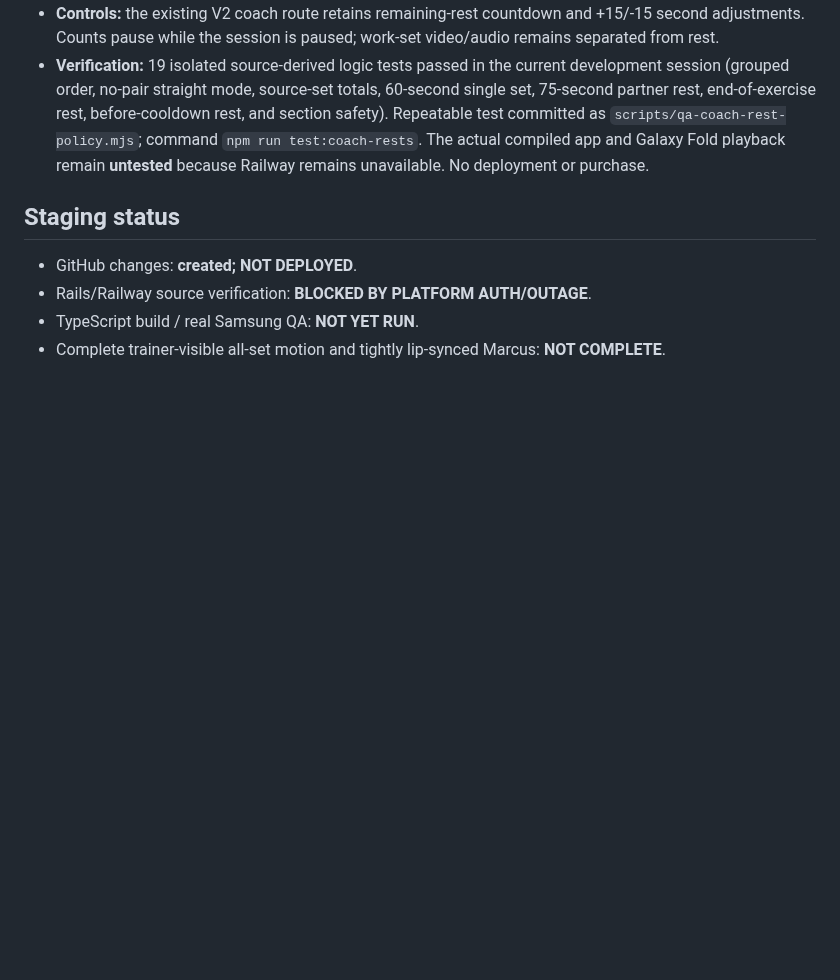
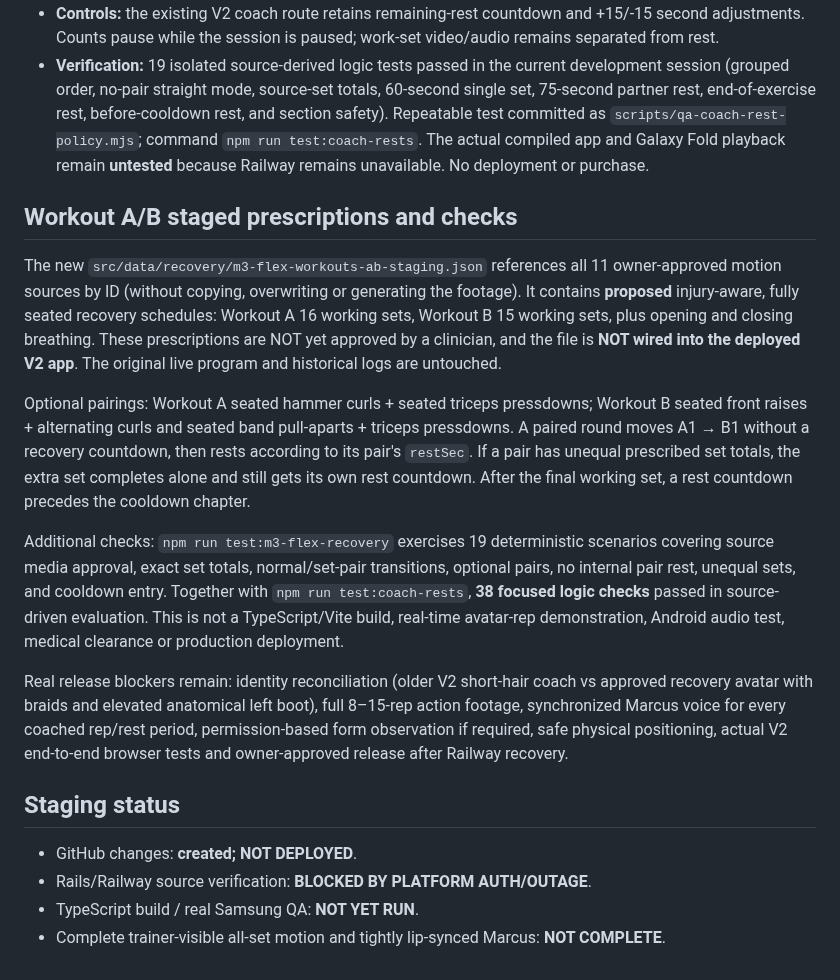
Before and after one commit to moorew3/m3-coach-pwa, a Markdown page: docs/M3-FLEX-V2-OUTAGE-SAFE-INTEGRATION-2026-10-22.md, the part around the change. GitHub-like rendering; blank space fills up the shorter version.

Commit message:
Document 38 reviewed rest/recovery logic checks and proposed non-deployed seated Workout A/B staging

```diff
--- a/docs/M3-FLEX-V2-OUTAGE-SAFE-INTEGRATION-2026-10-22.md
+++ b/docs/M3-FLEX-V2-OUTAGE-SAFE-INTEGRATION-2026-10-22.md
@@ -84,6 +84,16 @@ The original V2 plan's `Exercise.rest` (seconds) is preserved for normal working
 - **Controls:** the existing V2 coach route retains remaining-rest countdown and +15/-15 second adjustments. Counts pause while the session is paused; work-set video/audio remains separated from rest.
 - **Verification:** 19 isolated source-derived logic tests passed in the current development session (grouped order, no-pair straight mode, source-set totals, 60-second single set, 75-second partner rest, end-of-exercise rest, before-cooldown rest, and section safety). Repeatable test committed as `scripts/qa-coach-rest-policy.mjs`; command `npm run test:coach-rests`. The actual compiled app and Galaxy Fold playback remain **untested** because Railway remains unavailable. No deployment or purchase.
 
+## Workout A/B staged prescriptions and checks
+
+The new `src/data/recovery/m3-flex-workouts-ab-staging.json` references all 11 owner-approved motion sources by ID (without copying, overwriting or generating the footage). It contains **proposed** injury-aware, fully seated recovery schedules: Workout A 16 working sets, Workout B 15 working sets, plus opening and closing breathing. These prescriptions are NOT yet approved by a clinician, and the file is **NOT wired into the deployed V2 app**. The original live program and historical logs are untouched.
+
+Optional pairings: Workout A seated hammer curls + seated triceps pressdowns; Workout B seated front raises + alternating curls and seated band pull-aparts + triceps pressdowns. A paired round moves A1 → B1 without a recovery countdown, then rests according to its pair's `restSec`. If a pair has unequal prescribed set totals, the extra set completes alone and still gets its own rest countdown. After the final working set, a rest countdown precedes the cooldown chapter.
+
+Additional checks: `npm run test:m3-flex-recovery` exercises 19 deterministic scenarios covering source media approval, exact set totals, normal/set-pair transitions, optional pairs, no internal pair rest, unequal sets, and cooldown entry. Together with `npm run test:coach-rests`, **38 focused logic checks** passed in source-driven evaluation. This is not a TypeScript/Vite build, real-time avatar-rep demonstration, Android audio test, medical clearance or production deployment.
+
+Real release blockers remain: identity reconciliation (older V2 short-hair coach vs approved recovery avatar with braids and elevated anatomical left boot), full 8–15-rep action footage, synchronized Marcus voice for every coached rep/rest period, permission-based form observation if required, safe physical positioning, actual V2 end-to-end browser tests and owner-approved release after Railway recovery.
+
 ## Staging status
 - GitHub changes: **created; NOT DEPLOYED**.
 - Rails/Railway source verification: **BLOCKED BY PLATFORM AUTH/OUTAGE**.
```
